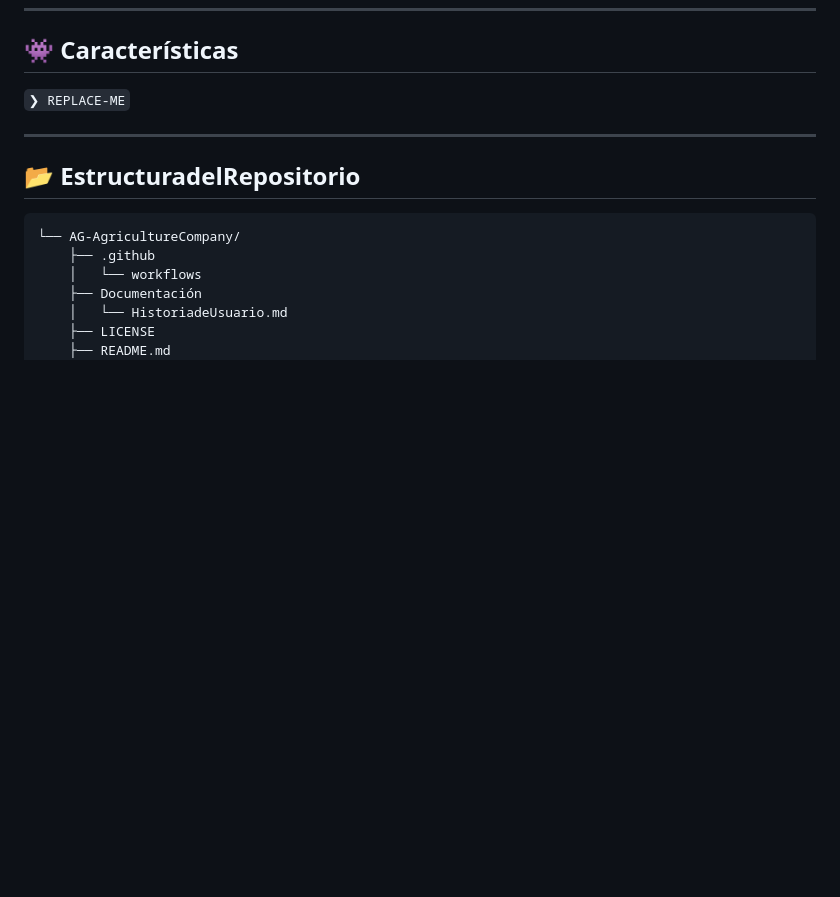
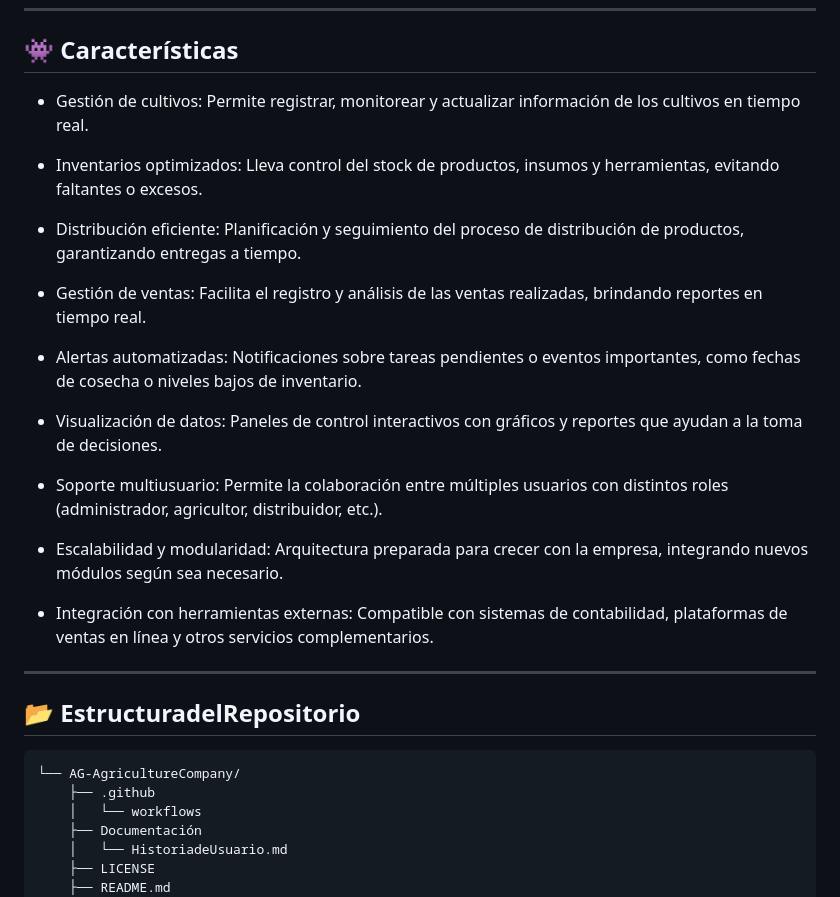
Before and after one commit to ISCOUTB/AG-AgricultureCompany, a Markdown page: README.md, the part around the change. GitHub-like rendering; blank space fills up the shorter version.

```diff
--- a/README.md
+++ b/README.md
@@ -46,7 +46,34 @@ AGRICULTURE COMPANY es un sistema diseñado para gestionar diferentes aspectos d
 
 ## 👾 Características
 
-<code>❯ REPLACE-ME</code>
+- Gestión de cultivos:
+Permite registrar, monitorear y actualizar información de los cultivos en tiempo real.
+
+- Inventarios optimizados:
+Lleva control del stock de productos, insumos y herramientas, evitando faltantes o excesos.
+
+- Distribución eficiente:
+Planificación y seguimiento del proceso de distribución de productos, garantizando entregas a tiempo.
+
+- Gestión de ventas:
+Facilita el registro y análisis de las ventas realizadas, brindando reportes en tiempo real.
+
+- Alertas automatizadas:
+Notificaciones sobre tareas pendientes o eventos importantes, como fechas de cosecha o niveles bajos de inventario.
+
+- Visualización de datos:
+Paneles de control interactivos con gráficos y reportes que ayudan a la toma de decisiones.
+
+- Soporte multiusuario:
+Permite la colaboración entre múltiples usuarios con distintos roles (administrador, agricultor, distribuidor, etc.).
+
+- Escalabilidad y modularidad:
+Arquitectura preparada para crecer con la empresa, integrando nuevos módulos según sea necesario.
+
+- Integración con herramientas externas:
+Compatible con sistemas de contabilidad, plataformas de ventas en línea y otros servicios complementarios.
+
+
 
 ---
 
```
